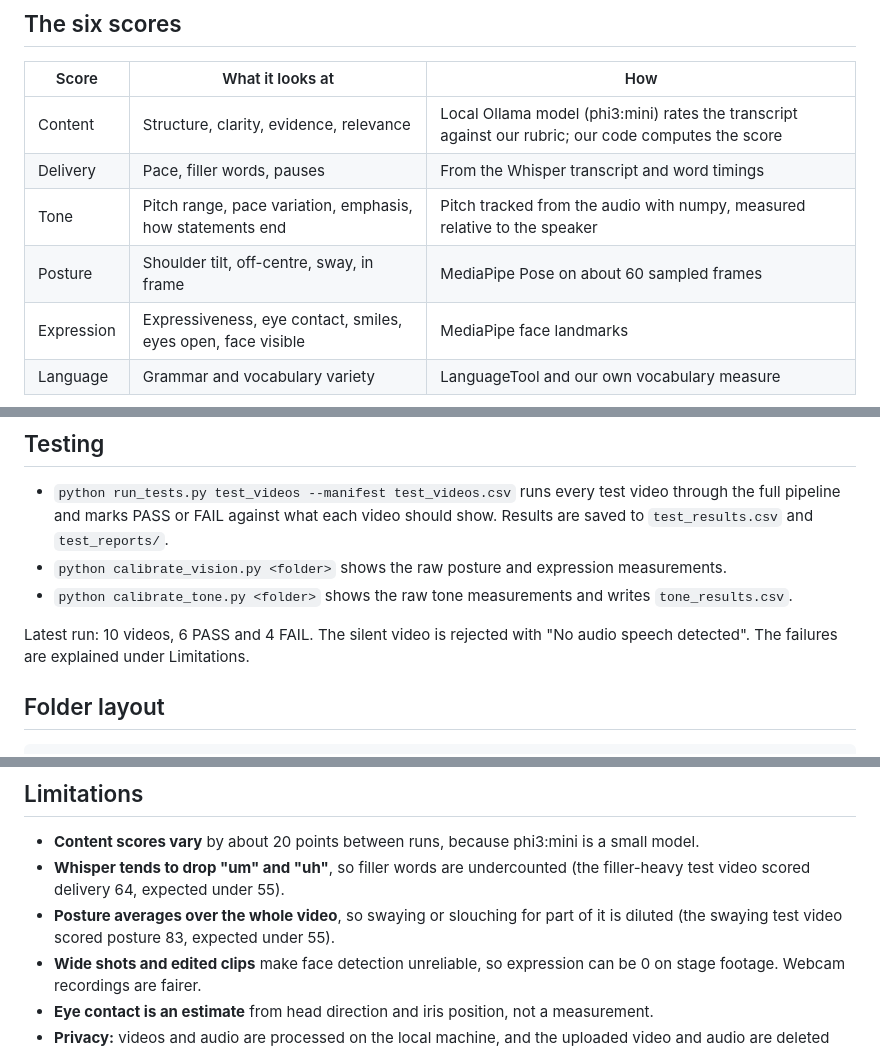
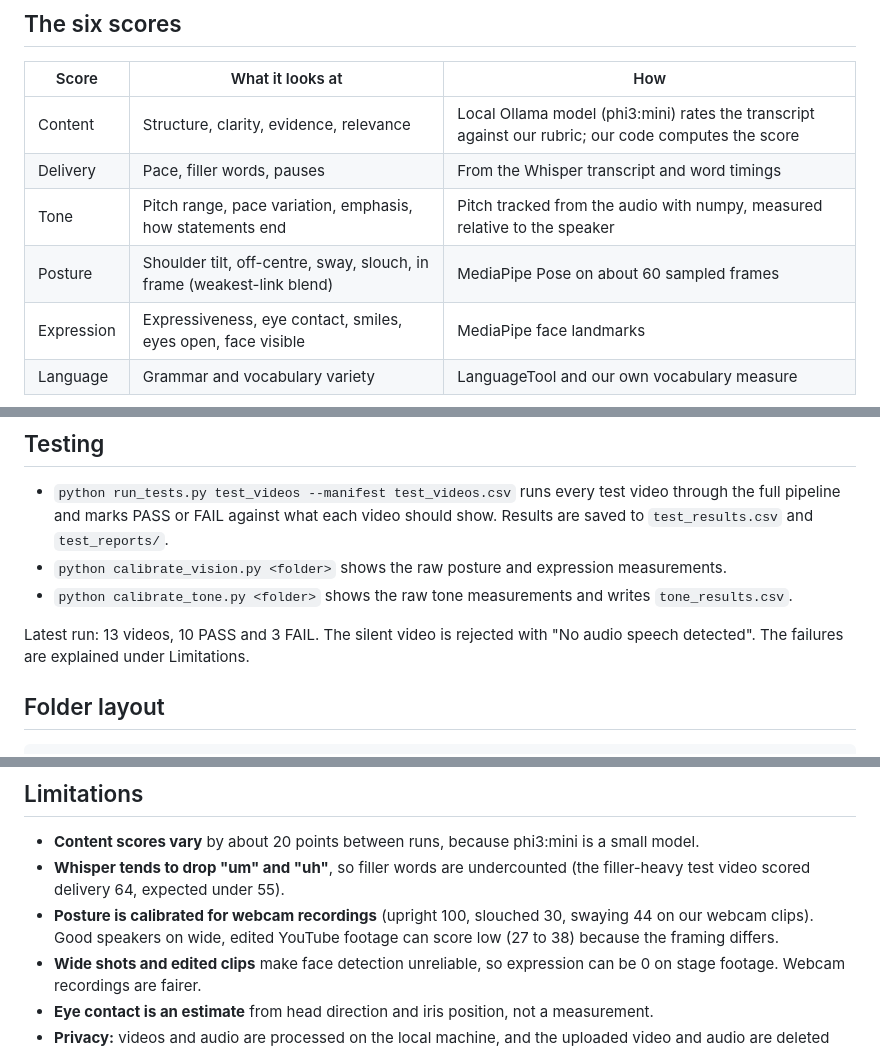
Before and after one commit to NamgayLhamoDorji/MLA308-Speaking-Analysis, a Markdown page: README.md, 3 parts joined by grey strips. Rendered like a GitHub page.

```diff
--- a/README.md
+++ b/README.md
@@ -13,7 +13,7 @@ Everything uses free tools. No paid APIs are used.
 | Content | Structure, clarity, evidence, relevance | Local Ollama model (phi3:mini) rates the transcript against our rubric; our code computes the score |
 | Delivery | Pace, filler words, pauses | From the Whisper transcript and word timings |
 | Tone | Pitch range, pace variation, emphasis, how statements end | Pitch tracked from the audio with numpy, measured relative to the speaker |
-| Posture | Shoulder tilt, off-centre, sway, in frame | MediaPipe Pose on about 60 sampled frames |
+| Posture | Shoulder tilt, off-centre, sway, slouch, in frame (weakest-link blend) | MediaPipe Pose on about 60 sampled frames |
 | Expression | Expressiveness, eye contact, smiles, eyes open, face visible | MediaPipe face landmarks |
 | Language | Grammar and vocabulary variety | LanguageTool and our own vocabulary measure |
 
@@ -83,7 +83,7 @@ time the tunnel restarts, and it stops working when the laptop or server is off.
 - `python calibrate_vision.py <folder>` shows the raw posture and expression measurements.
 - `python calibrate_tone.py <folder>` shows the raw tone measurements and writes `tone_results.csv`.
 
-Latest run: 10 videos, 6 PASS and 4 FAIL. The silent video is rejected with "No audio speech
+Latest run: 13 videos, 10 PASS and 3 FAIL. The silent video is rejected with "No audio speech
 detected". The failures are explained under Limitations.
 
 ## Folder layout
@@ -110,7 +110,7 @@ Every module returns `{"score", "label", "details", "feedback"}`.
 
 - **Content scores vary** by about 20 points between runs, because phi3:mini is a small model.
 - **Whisper tends to drop "um" and "uh"**, so filler words are undercounted (the filler-heavy test video scored delivery 64, expected under 55).
-- **Posture averages over the whole video**, so swaying or slouching for part of it is diluted (the swaying test video scored posture 83, expected under 55).
+- **Posture is calibrated for webcam recordings** (upright 100, slouched 30, swaying 44 on our webcam clips). Good speakers on wide, edited YouTube footage can score low (27 to 38) because the framing differs.
 - **Wide shots and edited clips** make face detection unreliable, so expression can be 0 on stage footage. Webcam recordings are fairer.
 - **Eye contact is an estimate** from head direction and iris position, not a measurement.
 - **Privacy:** videos and audio are processed on the local machine, and the uploaded video and audio are deleted after processing. The one exception is grammar checking: if no LanguageTool server runs at `localhost:8081`, the transcript text (not the video) is sent to the free public LanguageTool server. If it cannot be reached, the language score is capped at 75 and marked unchecked.
```
